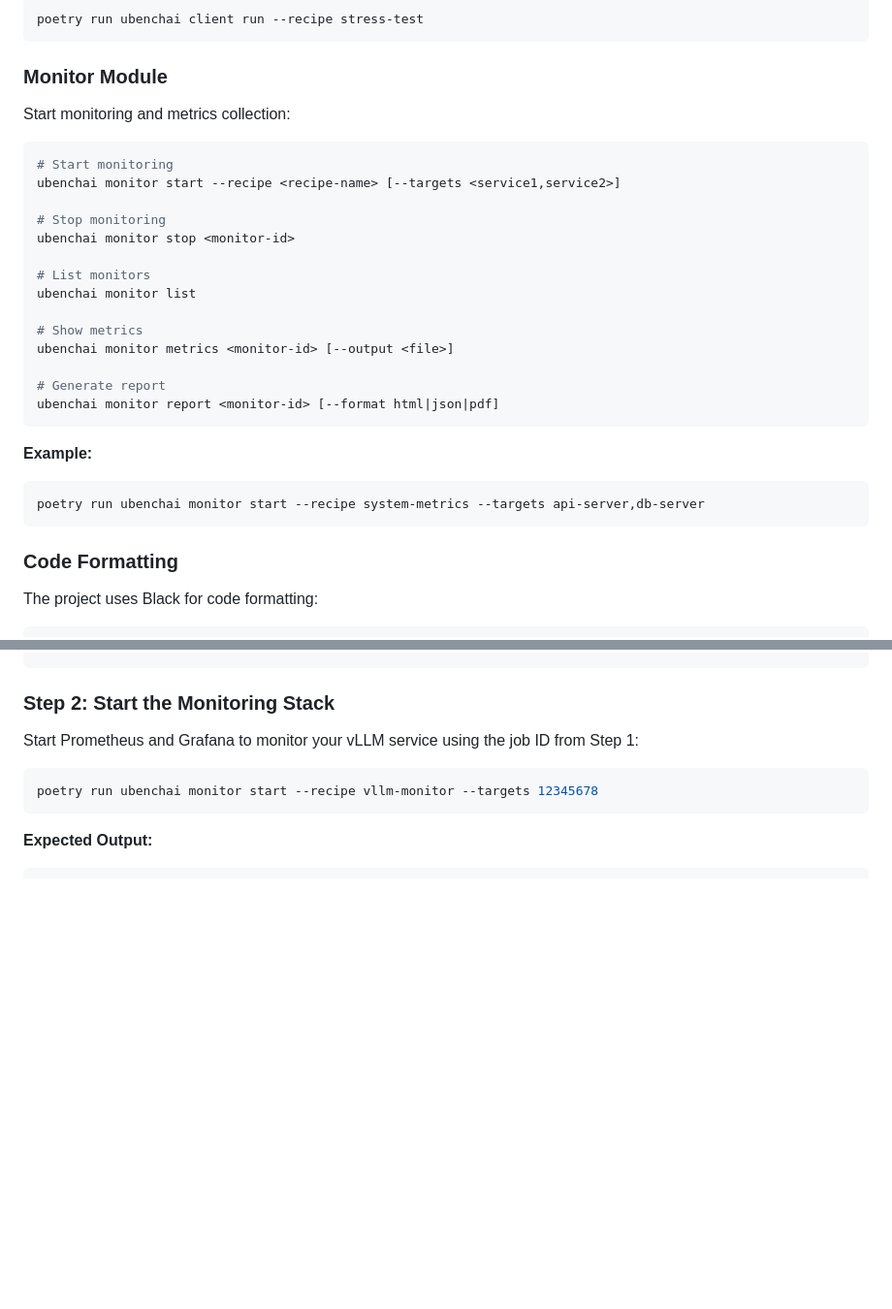
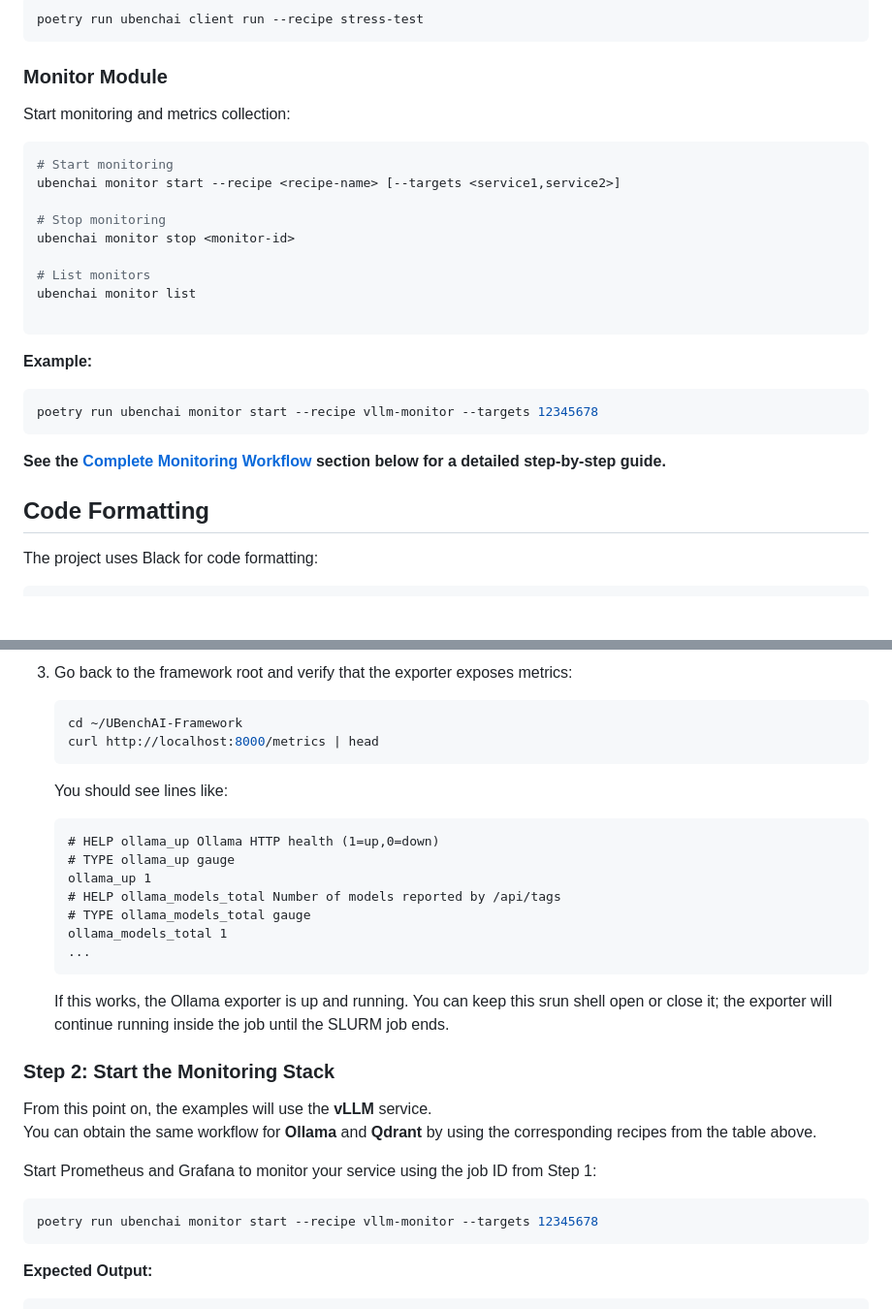
Before and after one commit to EUMaster4HPC-SC-Team-5/UBenchAI-Framework, a Markdown page: README.md, 2 parts joined by grey strips. Shown at 97% size. Rendered like a GitHub page; blank space fills up the shorter version.

````diff
--- a/README.md
+++ b/README.md
@@ -126,6 +126,7 @@ poetry run ubenchai client run --recipe stress-test
 ```
 
 ### Monitor Module
+
 Start monitoring and metrics collection:
 
 ```bash
@@ -138,19 +139,16 @@ ubenchai monitor stop <monitor-id>
 # List monitors
 ubenchai monitor list
 
-# Show metrics
-ubenchai monitor metrics <monitor-id> [--output <file>]
-
-# Generate report
-ubenchai monitor report <monitor-id> [--format html|json|pdf]
 ```
 
 **Example:**
 ```bash
-poetry run ubenchai monitor start --recipe system-metrics --targets api-server,db-server
+poetry run ubenchai monitor start --recipe vllm-monitor --targets 12345678
 ```
 
-### Code Formatting
+**See the [Complete Monitoring Workflow](#complete-monitoring-workflow) section below for a detailed step-by-step guide.**
+
+## Code Formatting
 
 The project uses Black for code formatting:
 
@@ -708,6 +723,31 @@ squeue --me
+3. Go back to the framework root and verify that the exporter exposes metrics:
+
+   ```bash
+   cd ~/UBenchAI-Framework
+   curl http://localhost:8000/metrics | head
+   ```
+
+   You should see lines like:
+
+   ```text
+   # HELP ollama_up Ollama HTTP health (1=up,0=down)
+   # TYPE ollama_up gauge
+   ollama_up 1
+   # HELP ollama_models_total Number of models reported by /api/tags
+   # TYPE ollama_models_total gauge
+   ollama_models_total 1
+   ...
+   ```
+
+   If this works, the Ollama exporter is up and running.
+   You can keep this srun shell open or close it; the exporter will continue running inside the job until the SLURM job ends.
+
 ### Step 2: Start the Monitoring Stack
 
-Start Prometheus and Grafana to monitor your vLLM service using the job ID from Step 1:
+From this point on, the examples will use the **vLLM** service.
+You can obtain the same workflow for **Ollama** and **Qdrant** by using the corresponding recipes from the table above.
+
+Start Prometheus and Grafana to monitor your service using the job ID from Step 1:
 
 ```bash
 poetry run ubenchai monitor start --recipe vllm-monitor --targets 12345678
````
Also changed, not shown: other parts of README.md (+42 -25 lines).
